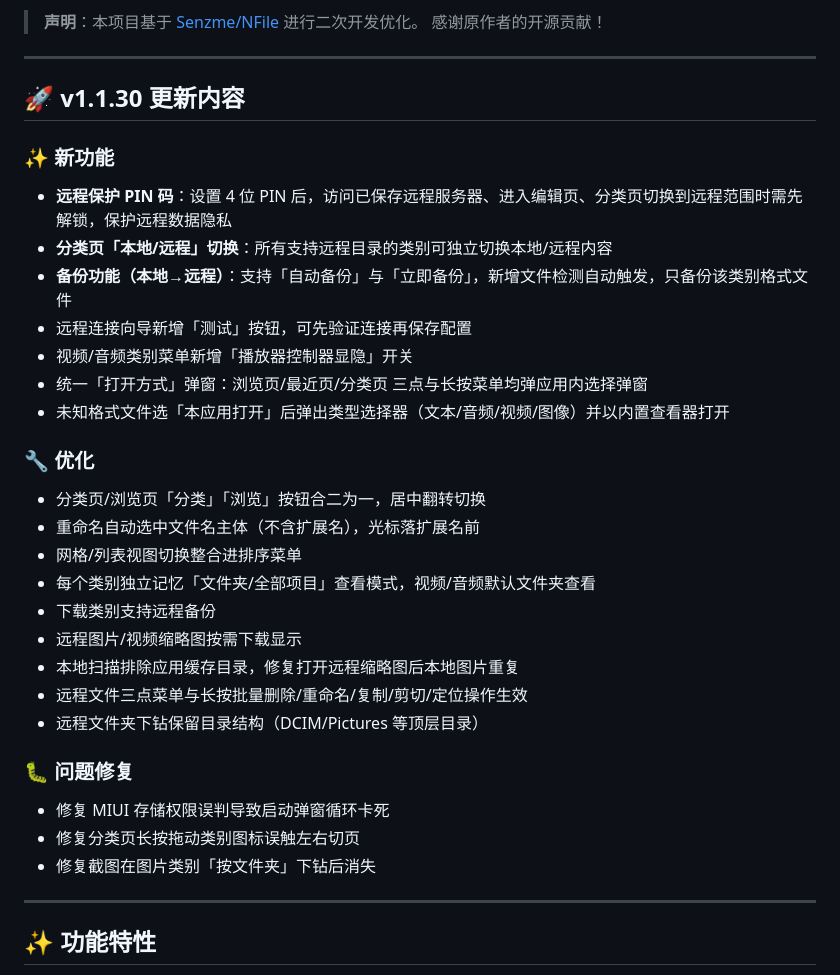
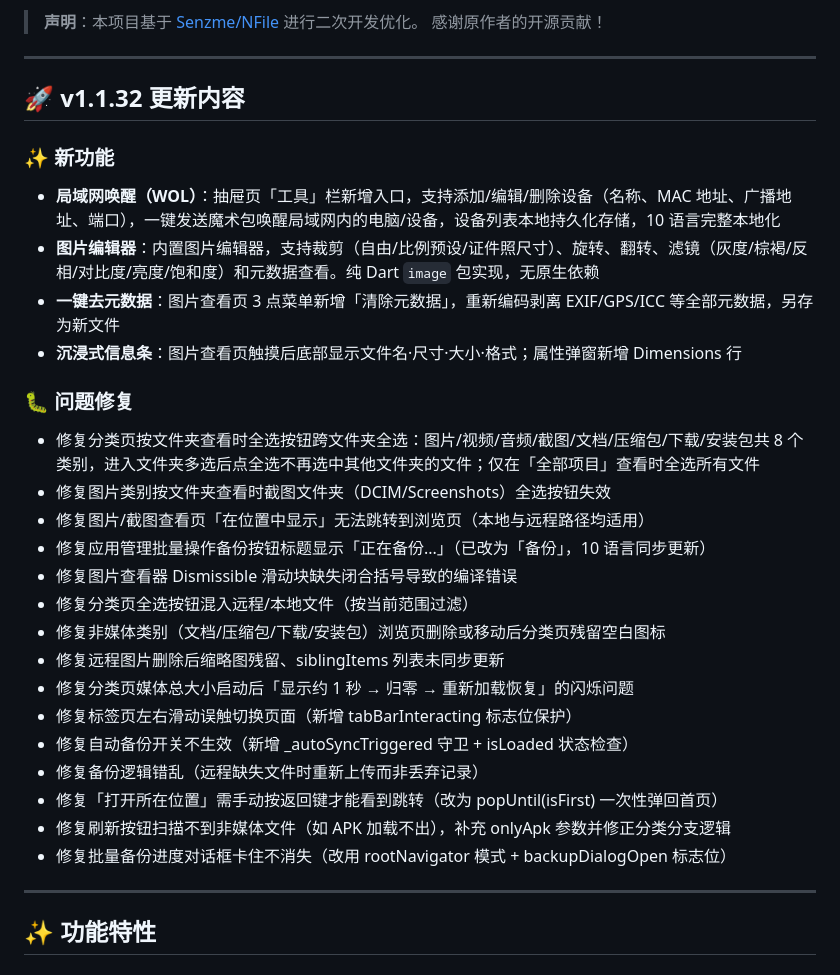
Before and after one commit to l930203811/ZenFile, a Markdown page: README_zh.md, the part around the change. Drawn GitHub-style.

Commit message:
发布 v1.1.32：新增局域网唤醒与图片编辑器，修复分类页全选等 15 项问题

```diff
--- a/README_zh.md
+++ b/README_zh.md
@@ -8,35 +8,32 @@
 
 ---
 
-## 🚀 v1.1.30 更新内容
+## 🚀 v1.1.32 更新内容
 
 ### ✨ 新功能
 
-- **远程保护 PIN 码**：设置 4 位 PIN 后，访问已保存远程服务器、进入编辑页、分类页切换到远程范围时需先解锁，保护远程数据隐私
-- **分类页「本地/远程」切换**：所有支持远程目录的类别可独立切换本地/远程内容
-- **备份功能（本地→远程）**：支持「自动备份」与「立即备份」，新增文件检测自动触发，只备份该类别格式文件
-- 远程连接向导新增「测试」按钮，可先验证连接再保存配置
-- 视频/音频类别菜单新增「播放器控制器显隐」开关
-- 统一「打开方式」弹窗：浏览页/最近页/分类页 三点与长按菜单均弹应用内选择弹窗
-- 未知格式文件选「本应用打开」后弹出类型选择器（文本/音频/视频/图像）并以内置查看器打开
-
-### 🔧 优化
-
-- 分类页/浏览页「分类」「浏览」按钮合二为一，居中翻转切换
-- 重命名自动选中文件名主体（不含扩展名），光标落扩展名前
-- 网格/列表视图切换整合进排序菜单
-- 每个类别独立记忆「文件夹/全部项目」查看模式，视频/音频默认文件夹查看
-- 下载类别支持远程备份
-- 远程图片/视频缩略图按需下载显示
-- 本地扫描排除应用缓存目录，修复打开远程缩略图后本地图片重复
-- 远程文件三点菜单与长按批量删除/重命名/复制/剪切/定位操作生效
-- 远程文件夹下钻保留目录结构（DCIM/Pictures 等顶层目录）
+- **局域网唤醒（WOL）**：抽屉页「工具」栏新增入口，支持添加/编辑/删除设备（名称、MAC 地址、广播地址、端口），一键发送魔术包唤醒局域网内的电脑/设备，设备列表本地持久化存储，10 语言完整本地化
+- **图片编辑器**：内置图片编辑器，支持裁剪（自由/比例预设/证件照尺寸）、旋转、翻转、滤镜（灰度/棕褐/反相/对比度/亮度/饱和度）和元数据查看。纯 Dart `image` 包实现，无原生依赖
+- **一键去元数据**：图片查看页 3 点菜单新增「清除元数据」，重新编码剥离 EXIF/GPS/ICC 等全部元数据，另存为新文件
+- **沉浸式信息条**：图片查看页触摸后底部显示文件名·尺寸·大小·格式；属性弹窗新增 Dimensions 行
 
 ### 🐛 问题修复
 
-- 修复 MIUI 存储权限误判导致启动弹窗循环卡死
-- 修复分类页长按拖动类别图标误触左右切页
-- 修复截图在图片类别「按文件夹」下钻后消失
+- 修复分类页按文件夹查看时全选按钮跨文件夹全选：图片/视频/音频/截图/文档/压缩包/下载/安装包共 8 个类别，进入文件夹多选后点全选不再选中其他文件夹的文件；仅在「全部项目」查看时全选所有文件
+- 修复图片类别按文件夹查看时截图文件夹（DCIM/Screenshots）全选按钮失效
+- 修复图片/截图查看页「在位置中显示」无法跳转到浏览页（本地与远程路径均适用）
+- 修复应用管理批量操作备份按钮标题显示「正在备份...」（已改为「备份」，10 语言同步更新）
+- 修复图片查看器 Dismissible 滑动块缺失闭合括号导致的编译错误
+- 修复分类页全选按钮混入远程/本地文件（按当前范围过滤）
+- 修复非媒体类别（文档/压缩包/下载/安装包）浏览页删除或移动后分类页残留空白图标
+- 修复远程图片删除后缩略图残留、siblingItems 列表未同步更新
+- 修复分类页媒体总大小启动后「显示约 1 秒 → 归零 → 重新加载恢复」的闪烁问题
+- 修复标签页左右滑动误触切换页面（新增 tabBarInteracting 标志位保护）
+- 修复自动备份开关不生效（新增 _autoSyncTriggered 守卫 + isLoaded 状态检查）
+- 修复备份逻辑错乱（远程缺失文件时重新上传而非丢弃记录）
+- 修复「打开所在位置」需手动按返回键才能看到跳转（改为 popUntil(isFirst) 一次性弹回首页）
+- 修复刷新按钮扫描不到非媒体文件（如 APK 加载不出），补充 onlyApk 参数并修正分类分支逻辑
+- 修复批量备份进度对话框卡住不消失（改用 rootNavigator 模式 + backupDialogOpen 标志位）
 
 ---
 
```
